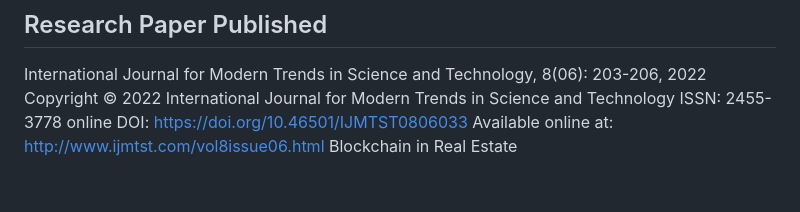
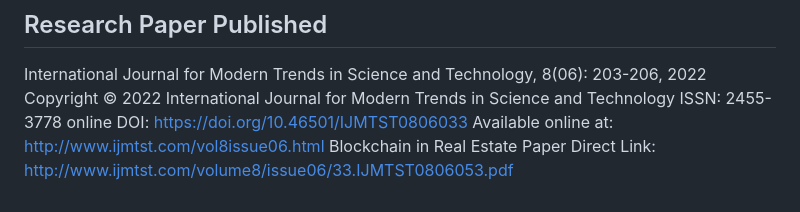
Before and after one commit to emmanuel-njihia/RealEstate-Marketplace, a Markdown page: README.md, the part around the change. GitHub-like rendering.

```diff
--- a/README.md
+++ b/README.md
@@ -38,3 +38,4 @@ ISSN: 2455-3778 online
 DOI: https://doi.org/10.46501/IJMTST0806033
 Available online at: http://www.ijmtst.com/vol8issue06.html
 Blockchain in Real Estate
+Paper Direct Link: http://www.ijmtst.com/volume8/issue06/33.IJMTST0806053.pdf
```
